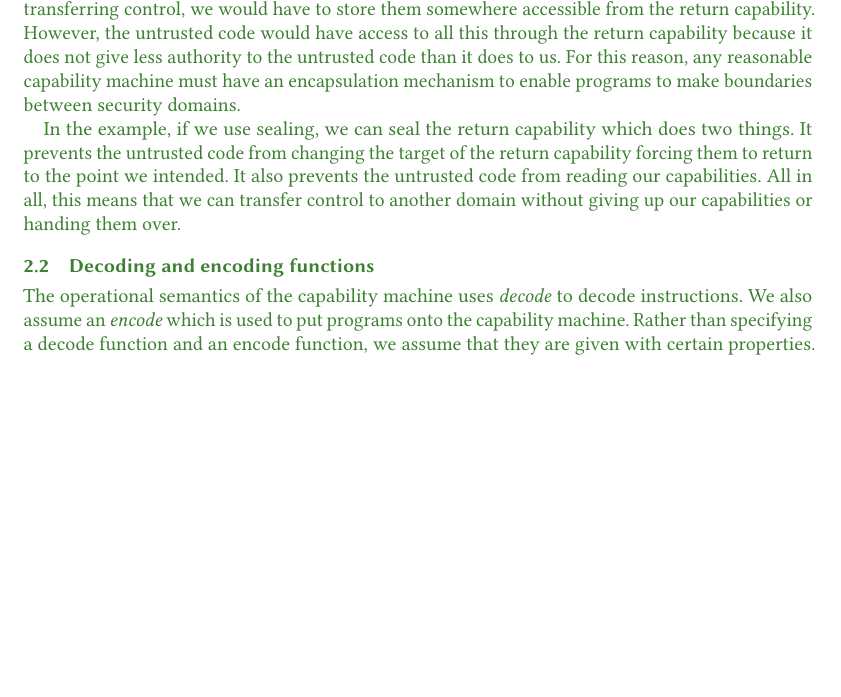
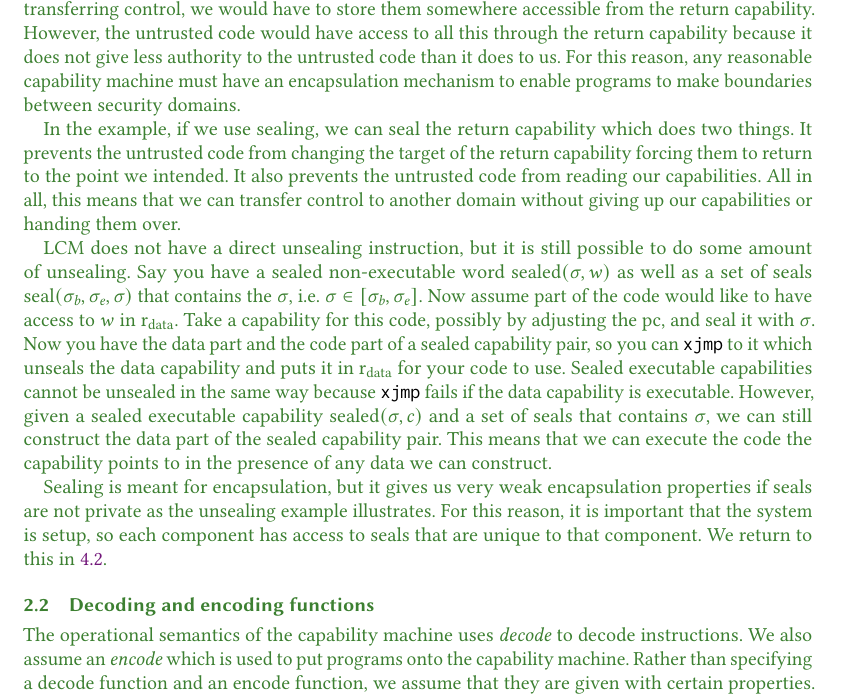
Before and after one commit to dominiquedevriese/capability-machine-reasoning-on-paper, a LaTeX paper (popl-2019-journal-v/paper.tex): part of page 8 of 35, cut so that both start at the same text, the shorter picture padded with empty space. Compiled offline with pdfLaTeX.

Commit message:
[POPLjv] Describe unsealing

```diff
--- a/popl-2019-journal-v/paper.tex
+++ b/popl-2019-journal-v/paper.tex
@@ -621,6 +621,19 @@ This would also allow linear capabilities to have aliases, but only by linear ca
   It prevents the untrusted code from changing the target of the return capability forcing them to return to the point we intended.
   It also prevents the untrusted code from reading our capabilities.
   All in all, this means that we can transfer control to another domain without giving up our capabilities or handing them over.
+
+  \trgcm{} does not have a direct unsealing instruction, but it is still possible to do some amount of unsealing.
+  Say you have a sealed non-executable word $\sealed{\sigma,w}$ as well as a set of seals $\seal{\sigma_\baddr,\sigma_\eaddr, \sigma}$ that contains the $\sigma$, i.e.\ $\sigma \in [\sigma_\baddr,\sigma_\eaddr]$.
+  Now assume part of the code would like to have access to $w$ in $\rdata$.
+  Take a capability for this code, possibly by adjusting the pc, and seal it with $\sigma$.
+  Now you have the data part and the code part of a sealed capability pair, so you can $\txjmp{}{}$ to it which unseals the data capability and puts it in $\rdata$ for your code to use.
+  Sealed executable capabilities cannot be unsealed in the same way because $\txjmp{}{}$ fails if the data capability is executable.
+  However, given a sealed executable capability $\sealed{\sigma,c}$ and a set of seals that contains $\sigma$, we can still construct the data part of the sealed capability pair.
+  This means that we can execute the code the capability points to in the presence of any data we can construct.
+
+  Sealing is meant for encapsulation, but it gives us very weak encapsulation properties if seals are not private as the unsealing example illustrates.
+  For this reason, it is important that the system is setup, so each component has access to seals that are unique to that component.
+  We return to this in \sectionname~\ref{sec:well-form-reas}.
 \end{jversion}
 
 \begin{jversion}
```
Also changed, not shown: 1 other file.
